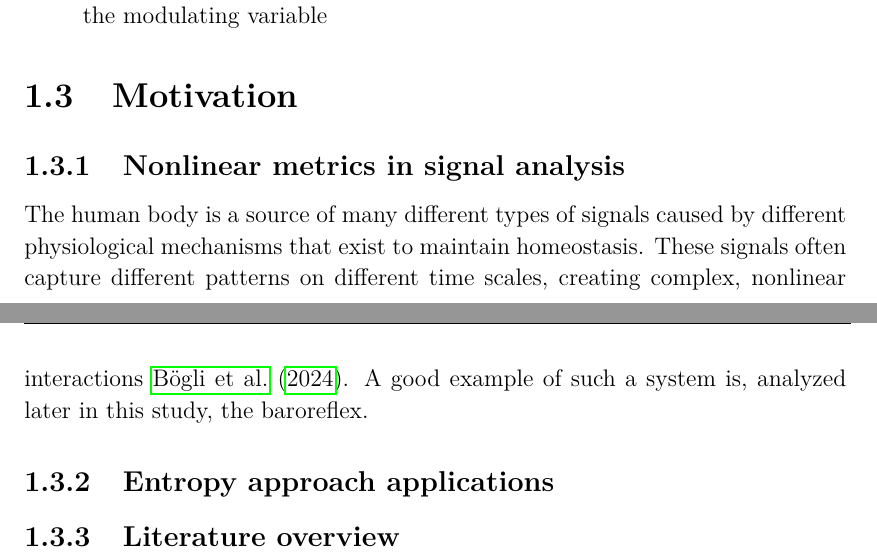
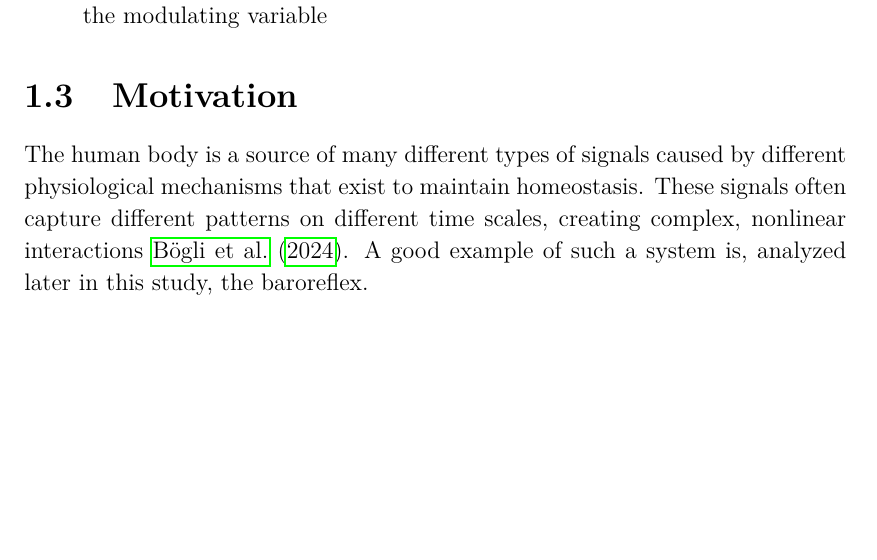
Before and after one commit to IgnacyBerent/EngineeringThesis, a LaTeX thesis (thesis/main.tex, which reads thesis/chapters/introduction.tex): two parts of pages 9 and 10 of 24 before the commit and part of page 7 of 21 after it, the two joined at a grey line, cut so that both start at the same text, the shorter picture padded with empty space. Compiled offline with pdfLaTeX.

```diff
--- a/thesis/chapters/introduction.tex
+++ b/thesis/chapters/introduction.tex
@@ -14,11 +14,14 @@
 \end{enumerate}
 
 \section{Motivation}\label{sec:motiv}
-\subsection{Nonlinear metrics in signal analysis}
+% 1, 1.5 strony
+% Ogólna prawda: Organiozm , układy autoregulujące homeostaza, reagują w zależności od różnych bodźców na skali milisekund
+% Autonomiczny ukłąd Nerwowy - odpowiada za pracę prawie wszytskich organów wciele, łuk odruchowy jest złożony  a daynamika jest nielioniowa, więc do opisu trzeba stosować zaawansowane nieliniowe metryki
+% Przy zaburzonej homestozie (przy patologiach) następuje przytłumienie mechanizmów autoregulujących powodująć spadek entropi (teoria dekompleksyfikacji) (przy asystoli / migotanie przedsionkow moze sie podniesc)
+% Użycie zaawansowanych metod pozwlana na pełne przeanalizowanie zmienności
+%TODO: Heart rate is not a metromone
+% Poco chcemy coś warunkować, wpływ innych czynników fizjologicznych na HRV
+% Czego nam brakuje?
 The human body is a source of many different types of signals caused by different physiological mechanisms that exist to maintain homeostasis.
 These signals often capture different patterns on different time scales, creating complex, nonlinear interactions \cite{Bogli2024}.
 A good example of such a system is, analyzed later in this study, the baroreflex.
-
-\subsection{Entropy approach applications}
-
-\subsection{Literature overview}
```
Also changed, not shown: thesis/chapters/theoretical-fundations.tex (+3 -0 lines).
